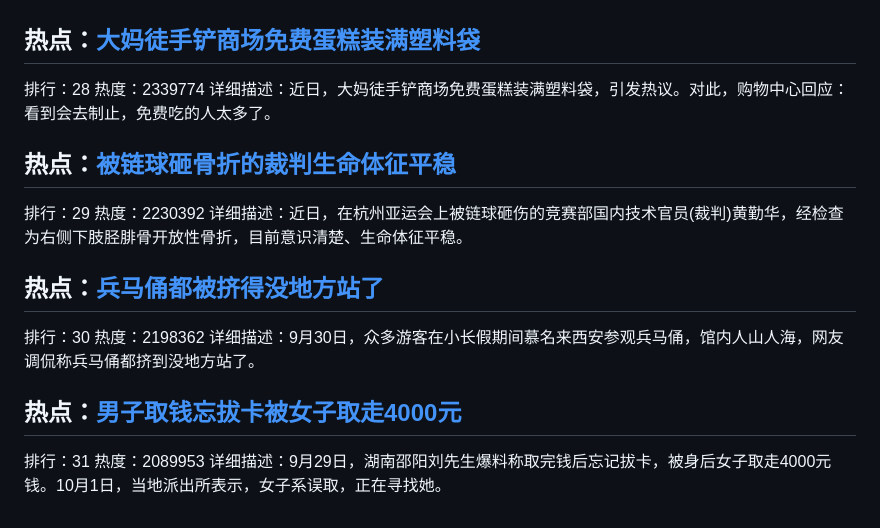
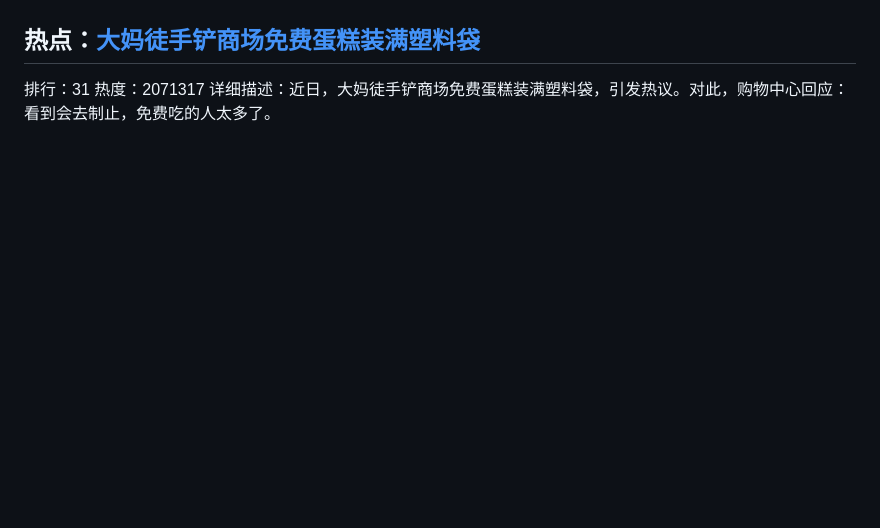
Before and after one commit to qqhsx/Top-search, a Markdown page: index.md, the part around one of its changes. Rendered like a GitHub page; blank space fills up the shorter version.

```diff
--- a/index.md
+++ b/index.md
@@ -140,22 +155,5 @@
 
 ## 热点：[大妈徒手铲商场免费蛋糕装满塑料袋](https://cn.bing.com/search?q=大妈徒手铲商场免费蛋糕装满塑料袋)
-排行：28
-热度：2339774
+排行：31
+热度：2071317
 详细描述：近日，大妈徒手铲商场免费蛋糕装满塑料袋，引发热议。对此，购物中心回应：看到会去制止，免费吃的人太多了。
-
-## 热点：[被链球砸骨折的裁判生命体征平稳](https://cn.bing.com/search?q=被链球砸骨折的裁判生命体征平稳)
-排行：29
-热度：2230392
-详细描述：近日，在杭州亚运会上被链球砸伤的竞赛部国内技术官员(裁判)黄勤华，经检查为右侧下肢胫腓骨开放性骨折，目前意识清楚、生命体征平稳。
-
-
-
-## 热点：[兵马俑都被挤得没地方站了](https://cn.bing.com/search?q=兵马俑都被挤得没地方站了)
-排行：30
-热度：2198362
-详细描述：9月30日，众多游客在小长假期间慕名来西安参观兵马俑，馆内人山人海，网友调侃称兵马俑都挤到没地方站了。
-
-## 热点：[男子取钱忘拔卡被女子取走4000元](https://cn.bing.com/search?q=男子取钱忘拔卡被女子取走4000元)
-排行：31
-热度：2089953
-详细描述：9月29日，湖南邵阳刘先生爆料称取完钱后忘记拔卡，被身后女子取走4000元钱。10月1日，当地派出所表示，女子系误取，正在寻找她。
```
Also changed, not shown: other parts of index.md (+84 -69 lines).
